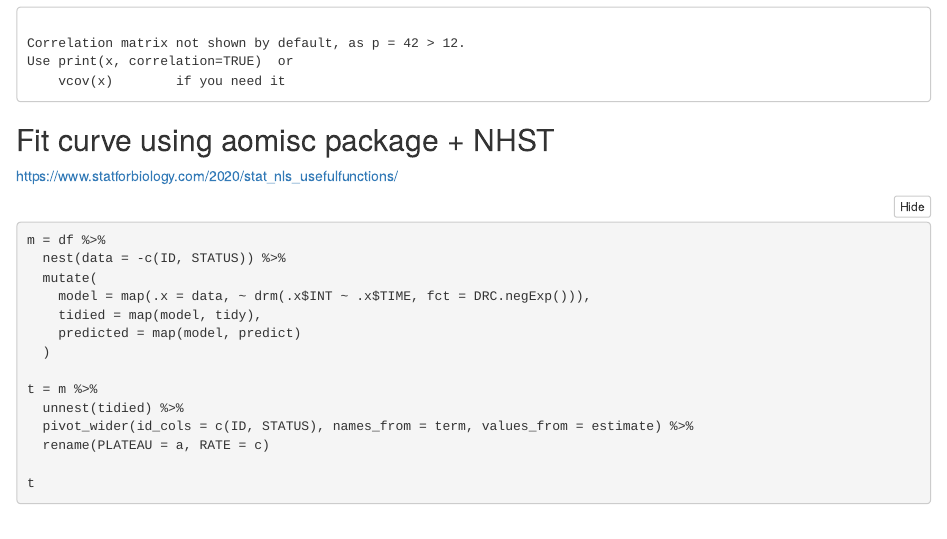
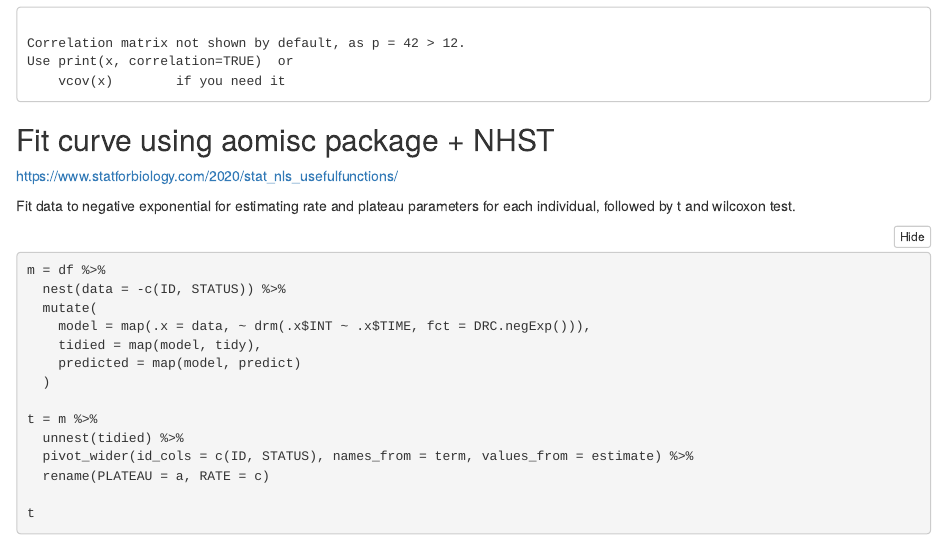
Before and after one commit to marcoralab/daniele_myelin_phagocytosis, an R Markdown document (index.Rmd): the page in a window 1100 px wide, from 13930 px down. The pictures show the output file index.nb.html that the author committed with the source, opened offline; long lines of code are wrapped.

Commit message:
Add extra text

````diff
--- a/index.Rmd
+++ b/index.Rmd
@@ -126,6 +126,8 @@ summary(lmer(INT ~ STATUS*factor(TIME) + (1 | ID), data=df))
 
 https://www.statforbiology.com/2020/stat_nls_usefulfunctions/
 
+Fit data to negative exponential for estimating rate and plateau parameters for each individual, followed by t and wilcoxon test.
+
 ```{r}
 m = df %>%
   nest(data = -c(ID, STATUS)) %>%
````
Also changed, not shown: index.nb.html.
